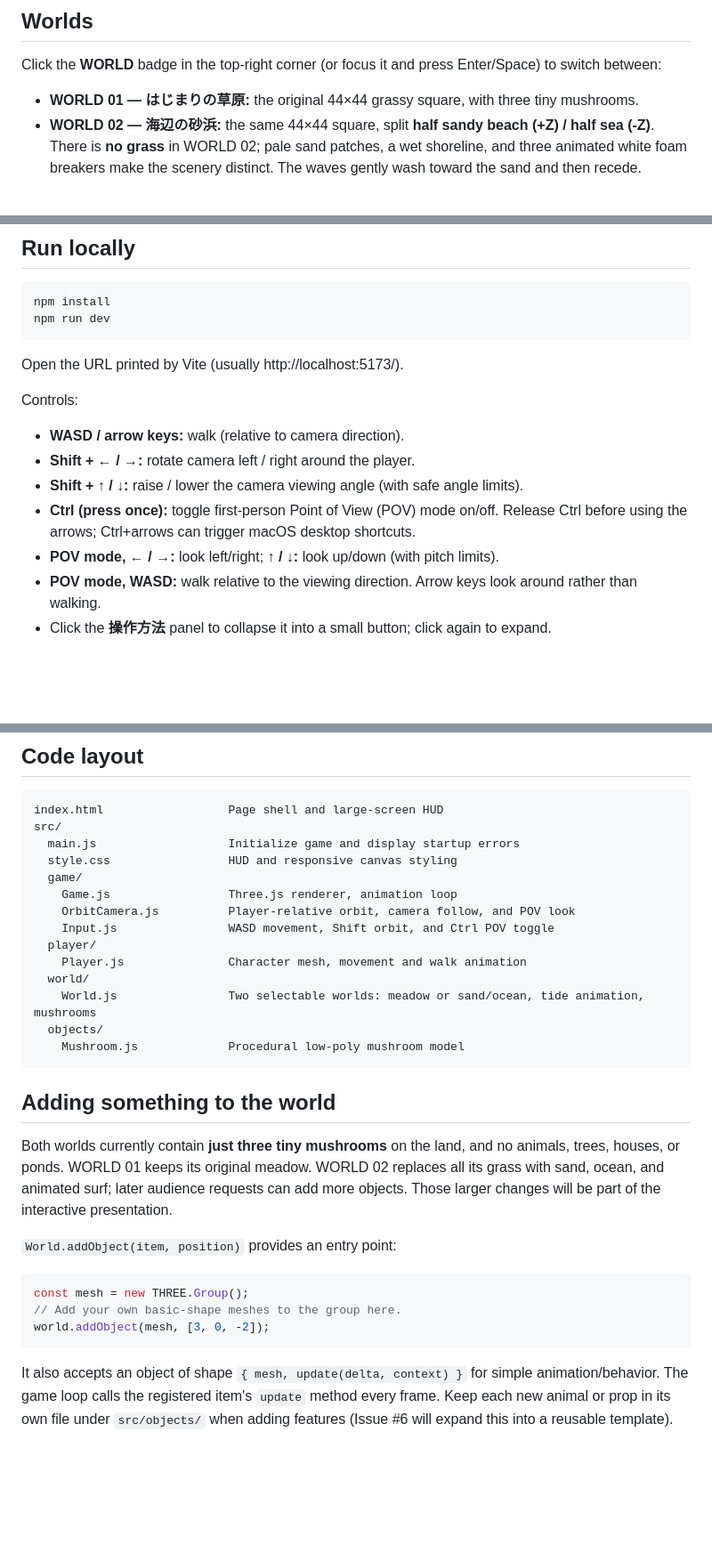
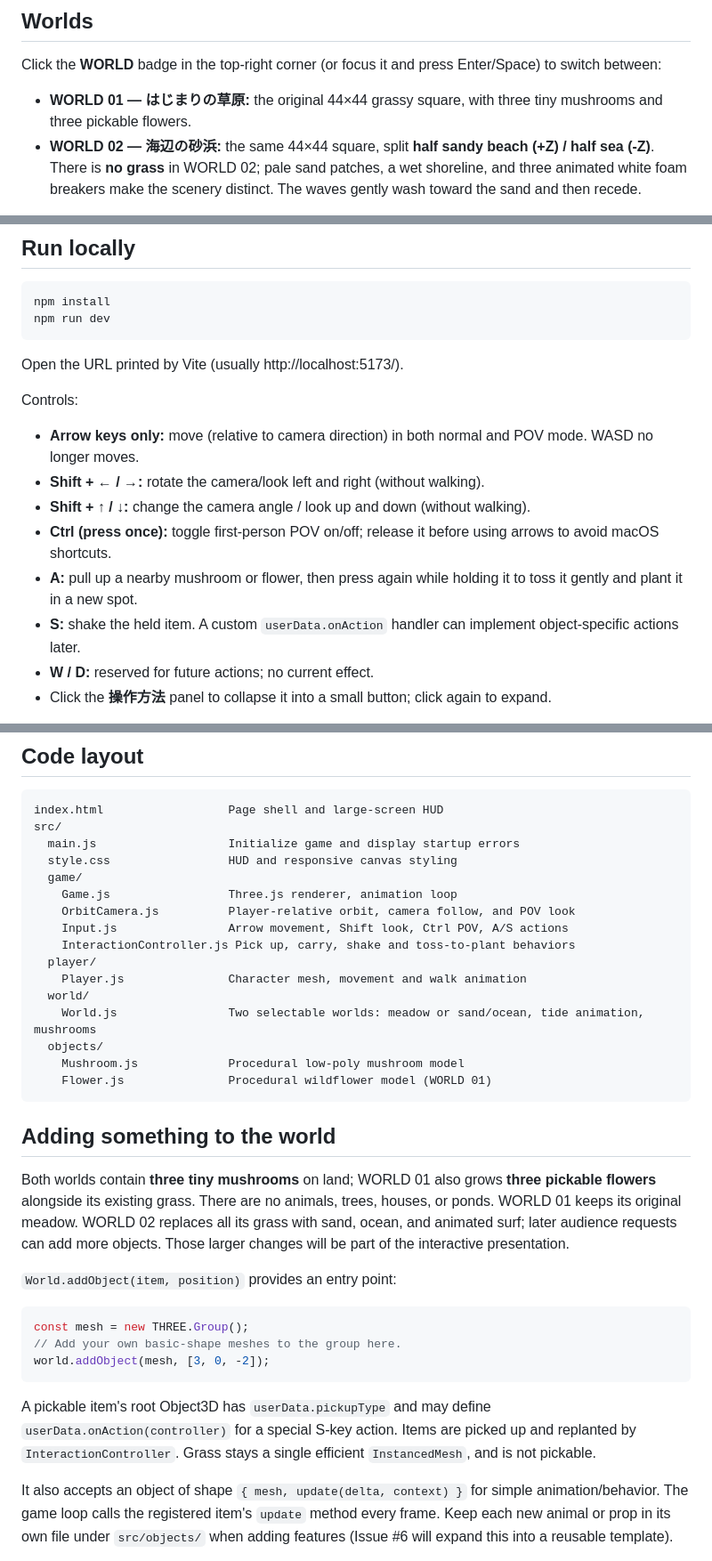
Before and after one commit to hiro259/little-world-lab, a Markdown page: README.md, 3 parts joined by grey strips. Shown at 89% size. GitHub-like rendering; blank space fills up the shorter version.

Commit message:
docs: explain arrow-only navigation and pickable mushroom/flower actions (#17)

````diff
--- a/README.md
+++ b/README.md
@@ -17,7 +17,7 @@ No backend, login, multiplayer, or external 3D assets are required.
 
 Click the **WORLD** badge in the top-right corner (or focus it and press Enter/Space) to switch between:
 
-- **WORLD 01 — はじまりの草原:** the original 44×44 grassy square, with three tiny mushrooms.
+- **WORLD 01 — はじまりの草原:** the original 44×44 grassy square, with three tiny mushrooms and three pickable flowers.
 - **WORLD 02 — 海辺の砂浜:** the same 44×44 square, split **half sandy beach (+Z) / half sea (-Z)**. There is **no grass** in WORLD 02; pale sand patches, a wet shoreline, and three animated white foam breakers make the scenery distinct. The waves gently wash toward the sand and then recede.
 
 The selection is kept in the URL (WORLD 02 uses `?world=02`). Switching worlds reloads the scene to start from a known, safe position. WORLD 02 starts on land and prevents walking into the ocean; swimming is not implemented yet. You can share the link to a specific world.
@@ -37,12 +37,13 @@ Open the URL printed by Vite (usually http://localhost:5173/).
 
 Controls:
 
-- **WASD / arrow keys:** walk (relative to camera direction).
-- **Shift + ← / →:** rotate camera left / right around the player.
-- **Shift + ↑ / ↓:** raise / lower the camera viewing angle (with safe angle limits).
-- **Ctrl (press once):** toggle first-person Point of View (POV) mode on/off. Release Ctrl before using the arrows; Ctrl+arrows can trigger macOS desktop shortcuts.
-- **POV mode, ← / →:** look left/right; **↑ / ↓:** look up/down (with pitch limits).
-- **POV mode, WASD:** walk relative to the viewing direction. Arrow keys look around rather than walking.
+- **Arrow keys only:** move (relative to camera direction) in both normal and POV mode. WASD no longer moves.
+- **Shift + ← / →:** rotate the camera/look left and right (without walking).
+- **Shift + ↑ / ↓:** change the camera angle / look up and down (without walking).
+- **Ctrl (press once):** toggle first-person POV on/off; release it before using arrows to avoid macOS shortcuts.
+- **A:** pull up a nearby mushroom or flower, then press again while holding it to toss it gently and plant it in a new spot.
+- **S:** shake the held item. A custom `userData.onAction` handler can implement object-specific actions later.
+- **W / D:** reserved for future actions; no current effect.
 - Click the **操作方法** panel to collapse it into a small button; click again to expand.
 
 The camera continues to follow the character while orbiting. In POV mode the camera moves to the character's eye level and hides the avatar (so the head does not block the view); pressing Ctrl again restores the third-person camera. Refreshing resets the initial viewing angle.
@@ -74,17 +75,19 @@ No environment variables or server-side components are needed. Cloudflare setup
       game/
         Game.js                 Three.js renderer, animation loop
         OrbitCamera.js          Player-relative orbit, camera follow, and POV look
-        Input.js                WASD movement, Shift orbit, and Ctrl POV toggle
+        Input.js                Arrow movement, Shift look, Ctrl POV, A/S actions
+        InteractionController.js Pick up, carry, shake and toss-to-plant behaviors
       player/
         Player.js               Character mesh, movement and walk animation
       world/
         World.js                Two selectable worlds: meadow or sand/ocean, tide animation, mushrooms
       objects/
         Mushroom.js             Procedural low-poly mushroom model
+        Flower.js               Procedural wildflower model (WORLD 01)
 
 ## Adding something to the world
 
-Both worlds currently contain **just three tiny mushrooms** on the land, and no animals, trees, houses, or ponds. WORLD 01 keeps its original meadow. WORLD 02 replaces all its grass with sand, ocean, and animated surf; later audience requests can add more objects. Those larger changes will be part of the interactive presentation.
+Both worlds contain **three tiny mushrooms** on land; WORLD 01 also grows **three pickable flowers** alongside its existing grass. There are no animals, trees, houses, or ponds. WORLD 01 keeps its original meadow. WORLD 02 replaces all its grass with sand, ocean, and animated surf; later audience requests can add more objects. Those larger changes will be part of the interactive presentation.
 
 `World.addObject(item, position)` provides an entry point:
 
@@ -93,6 +96,8 @@ const mesh = new THREE.Group();
 // Add your own basic-shape meshes to the group here.
 world.addObject(mesh, [3, 0, -2]);
 ```
+
+A pickable item's root Object3D has `userData.pickupType` and may define `userData.onAction(controller)` for a special S-key action. Items are picked up and replanted by `InteractionController`. Grass stays a single efficient `InstancedMesh`, and is not pickable.
 
 It also accepts an object of shape `{ mesh, update(delta, context) }` for simple animation/behavior. The game loop calls the registered item's `update` method every frame. Keep each new animal or prop in its own file under `src/objects/` when adding features (Issue #6 will expand this into a reusable template).
 
````
